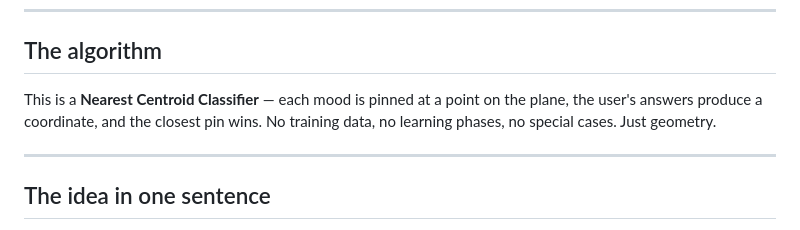
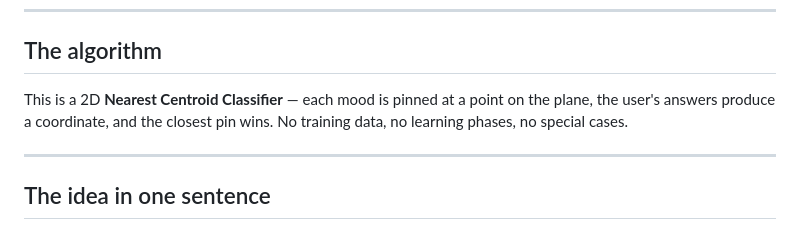
Before and after one commit to creativenest-sa/showcase, a Markdown page: README.md, the part around the change. Drawn GitHub-style.

```diff
--- a/README.md
+++ b/README.md
@@ -11,7 +11,7 @@ A browser-based mood engine that takes six answers and returns the closest emoti
 
 ## The algorithm
 
-This is a **Nearest Centroid Classifier** — each mood is pinned at a point on the plane, the user's answers produce a coordinate, and the closest pin wins. No training data, no learning phases, no special cases. Just geometry.
+This is a 2D **Nearest Centroid Classifier** — each mood is pinned at a point on the plane, the user's answers produce a coordinate, and the closest pin wins. No training data, no learning phases, no special cases.
 
 ---
 
```
